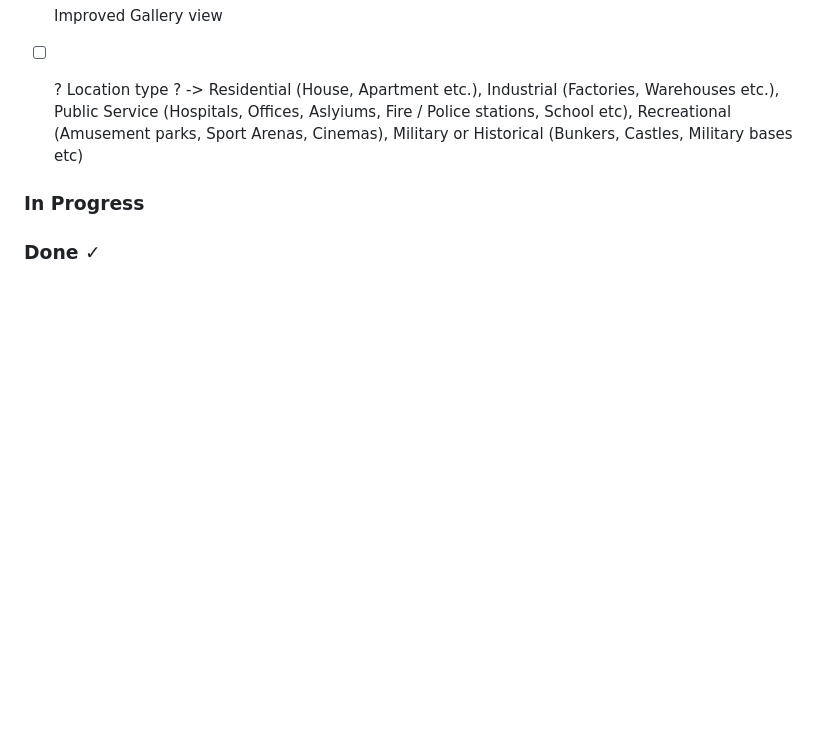
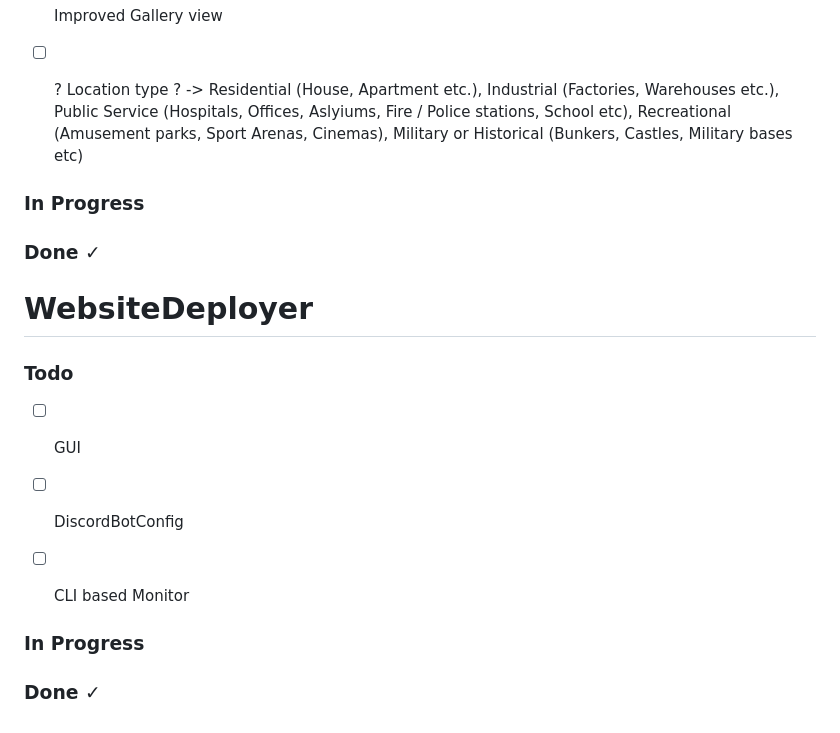
Before and after one commit to B-Kristof/PZR_Network, a Markdown page: TODO.md, the part around the change. Rendered like a GitHub page; blank space fills up the shorter version.

```diff
--- a/TODO.md
+++ b/TODO.md
@@ -104,3 +104,17 @@
 ### In Progress
 
 ### Done ✓
+
+# WebsiteDeployer
+
+### Todo
+
+- [ ] GUI
+
+- [ ] DiscordBotConfig
+
+- [ ] CLI based Monitor
+
+### In Progress
+
+### Done ✓
```
